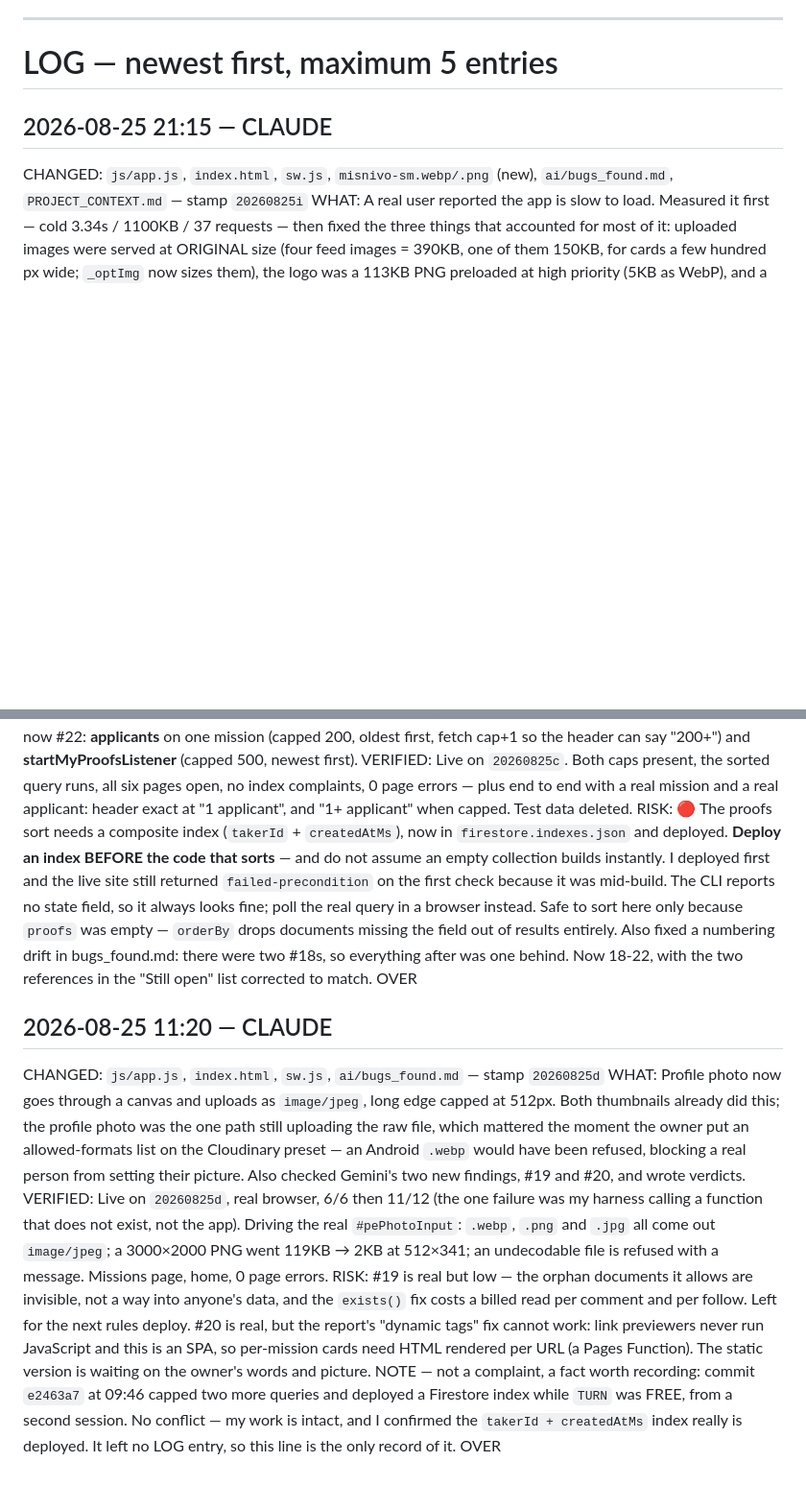
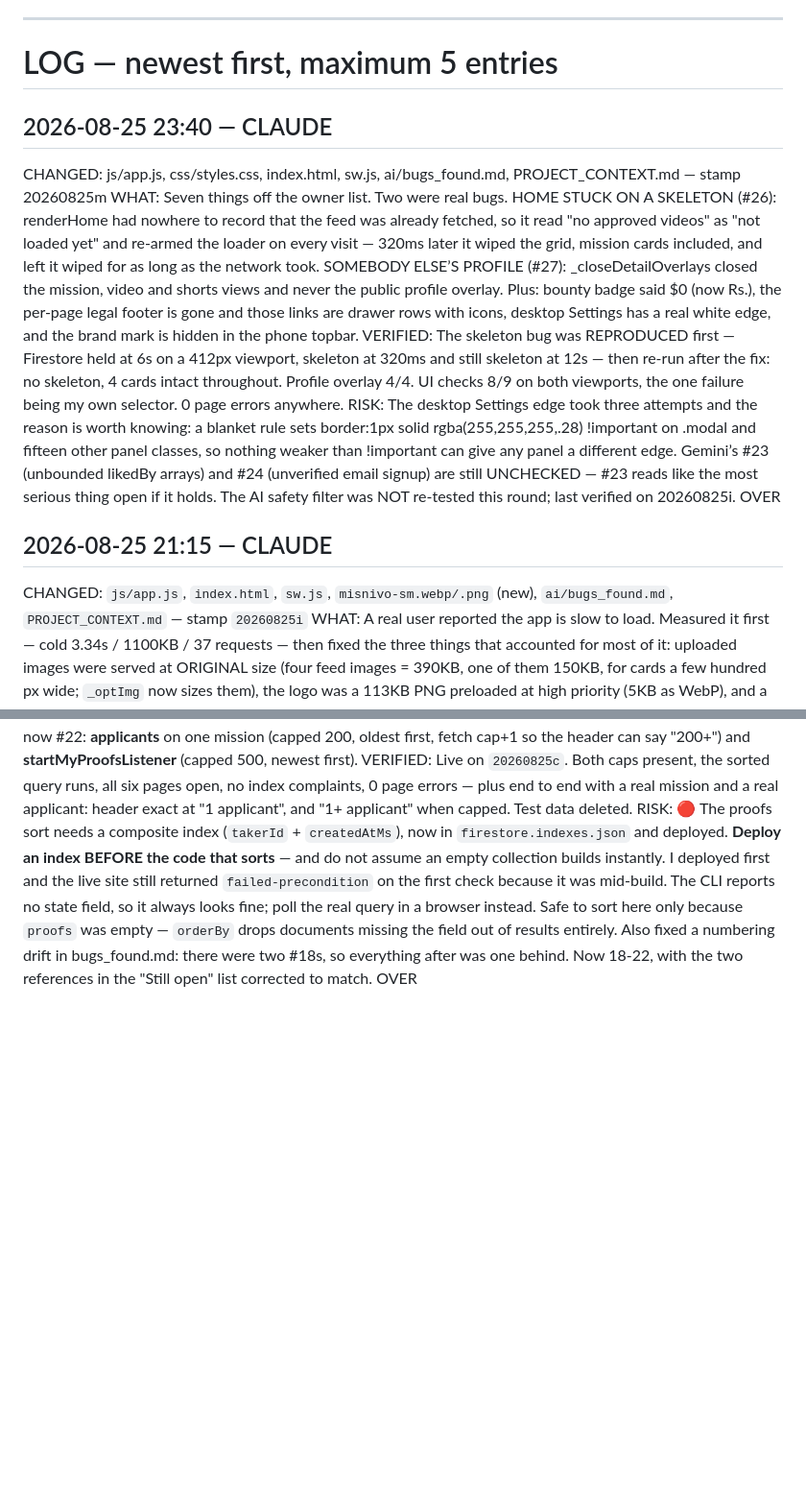
Before and after one commit to Lovepreetbabuji/misnivo, a Markdown page: ai/HANDOFF.md, 2 parts joined by grey strips. Shown at 96% size. Drawn GitHub-style; blank space fills up the shorter version.

```diff
--- a/ai/HANDOFF.md
+++ b/ai/HANDOFF.md
@@ -96,6 +96,33 @@ Each of these is written down because it has already broken something real.
 ---
 
 # LOG — newest first, maximum 5 entries
+
+## 2026-08-25 23:40 — CLAUDE
+CHANGED: js/app.js, css/styles.css, index.html, sw.js, ai/bugs_found.md,
+PROJECT_CONTEXT.md — stamp 20260825m
+WHAT: Seven things off the owner list. Two were real bugs. HOME STUCK ON A
+SKELETON (#26): renderHome had nowhere to record that the feed was already
+fetched, so it read "no approved videos" as "not loaded yet" and re-armed the
+loader on every visit — 320ms later it wiped the grid, mission cards included,
+and left it wiped for as long as the network took. SOMEBODY ELSE’S PROFILE
+(#27): _closeDetailOverlays closed the mission, video and shorts views and
+never the public profile overlay. Plus: bounty badge said $0 (now Rs.), the
+per-page legal footer is gone and those links are drawer rows with icons,
+desktop Settings has a real white edge, and the brand mark is hidden in the
+phone topbar.
+VERIFIED: The skeleton bug was REPRODUCED first — Firestore held at 6s on a
+412px viewport, skeleton at 320ms and still skeleton at 12s — then re-run after
+the fix: no skeleton, 4 cards intact throughout. Profile overlay 4/4. UI checks
+8/9 on both viewports, the one failure being my own selector. 0 page errors
+anywhere.
+RISK: The desktop Settings edge took three attempts and the reason is worth
+knowing: a blanket rule sets border:1px solid rgba(255,255,255,.28) !important
+on .modal and fifteen other panel classes, so nothing weaker than !important
+can give any panel a different edge.
+Gemini’s #23 (unbounded likedBy arrays) and #24 (unverified email signup) are
+still UNCHECKED — #23 reads like the most serious thing open if it holds.
+The AI safety filter was NOT re-tested this round; last verified on 20260825i.
+OVER
 
 ## 2026-08-25 21:15 — CLAUDE
 CHANGED: `js/app.js`, `index.html`, `sw.js`, `misnivo-sm.webp/.png` (new),
@@ -215,30 +242,3 @@ Also fixed a numbering drift in bugs_found.md: there were two #18s, so
 everything after was one behind. Now 18-22, with the two references in the
 "Still open" list corrected to match.
 OVER
-
-## 2026-08-25 11:20 — CLAUDE
-CHANGED: `js/app.js`, `index.html`, `sw.js`, `ai/bugs_found.md` — stamp
-`20260825d`
-WHAT: Profile photo now goes through a canvas and uploads as `image/jpeg`, long
-edge capped at 512px. Both thumbnails already did this; the profile photo was
-the one path still uploading the raw file, which mattered the moment the owner
-put an allowed-formats list on the Cloudinary preset — an Android `.webp` would
-have been refused, blocking a real person from setting their picture. Also
-checked Gemini's two new findings, #19 and #20, and wrote verdicts.
-VERIFIED: Live on `20260825d`, real browser, 6/6 then 11/12 (the one failure
-was my harness calling a function that does not exist, not the app). Driving
-the real `#pePhotoInput`: `.webp`, `.png` and `.jpg` all come out `image/jpeg`;
-a 3000×2000 PNG went 119KB → 2KB at 512×341; an undecodable file is refused
-with a message. Missions page, home, 0 page errors.
-RISK: #19 is real but low — the orphan documents it allows are invisible, not a
-way into anyone's data, and the `exists()` fix costs a billed read per comment
-and per follow. Left for the next rules deploy. #20 is real, but the report's
-"dynamic tags" fix cannot work: link previewers never run JavaScript and this
-is an SPA, so per-mission cards need HTML rendered per URL (a Pages Function).
-The static version is waiting on the owner's words and picture.
-NOTE — not a complaint, a fact worth recording: commit `e2463a7` at 09:46
-capped two more queries and deployed a Firestore index while `TURN` was FREE,
-from a second session. No conflict — my work is intact, and I confirmed the
-`takerId + createdAtMs` index really is deployed. It left no LOG entry, so this
-line is the only record of it.
-OVER
```
Also changed, not shown: PROJECT_CONTEXT.md (+3 -3 lines), ai/bugs_found.md (+39 -1 lines).
